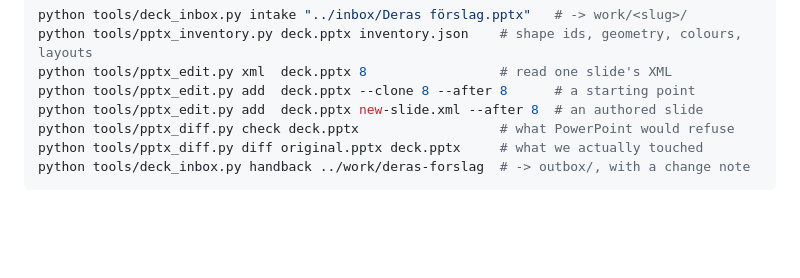
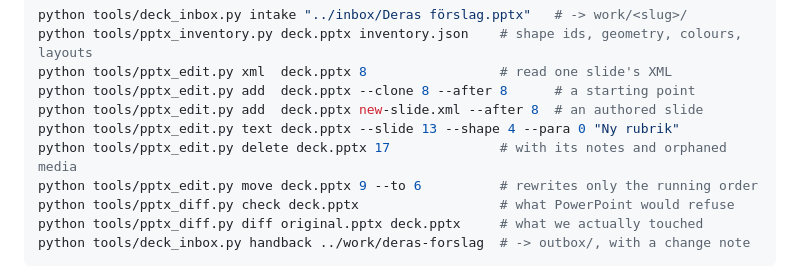
Before and after one commit to j-jayes/slides, a Markdown page: README.md, the part around the change. Drawn GitHub-style; blank space fills up the shorter version.

Commit message:
Document the text, delete and move verbs
Co-Authored-By: Claude Opus 5 (1M context) <noreply@anthropic.com>

```diff
--- a/README.md
+++ b/README.md
@@ -156,6 +156,9 @@ python tools/pptx_inventory.py deck.pptx inventory.json    # shape ids, geometry
 python tools/pptx_edit.py xml  deck.pptx 8                 # read one slide's XML
 python tools/pptx_edit.py add  deck.pptx --clone 8 --after 8      # a starting point
 python tools/pptx_edit.py add  deck.pptx new-slide.xml --after 8  # an authored slide
+python tools/pptx_edit.py text deck.pptx --slide 13 --shape 4 --para 0 "Ny rubrik"
+python tools/pptx_edit.py delete deck.pptx 17              # with its notes and orphaned media
+python tools/pptx_edit.py move deck.pptx 9 --to 6          # rewrites only the running order
 python tools/pptx_diff.py check deck.pptx                  # what PowerPoint would refuse
 python tools/pptx_diff.py diff original.pptx deck.pptx     # what we actually touched
 python tools/deck_inbox.py handback ../work/deras-forslag  # -> outbox/, with a change note
```
Also changed, not shown: skills/colleague-deck/SKILL.md (+19 -0 lines).
